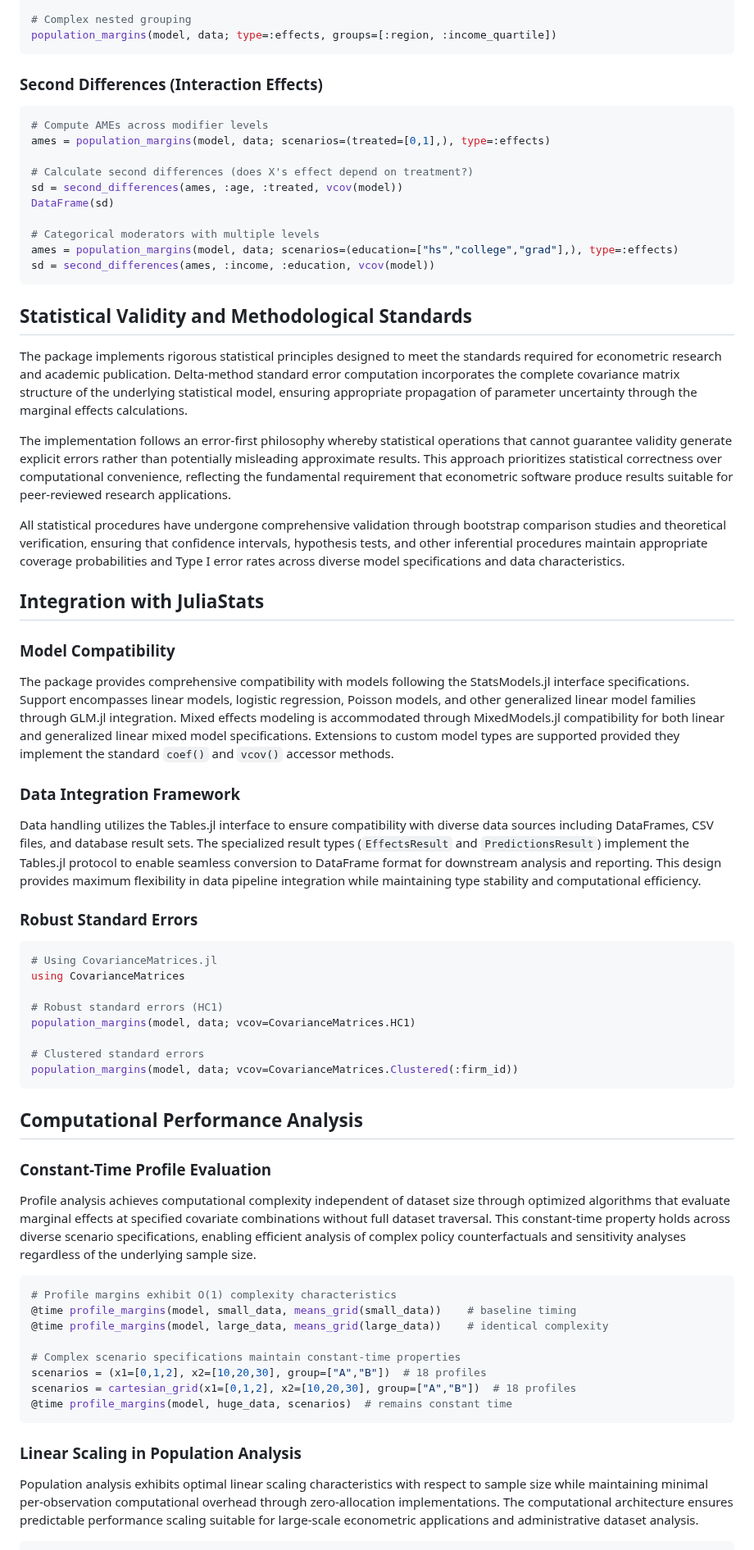
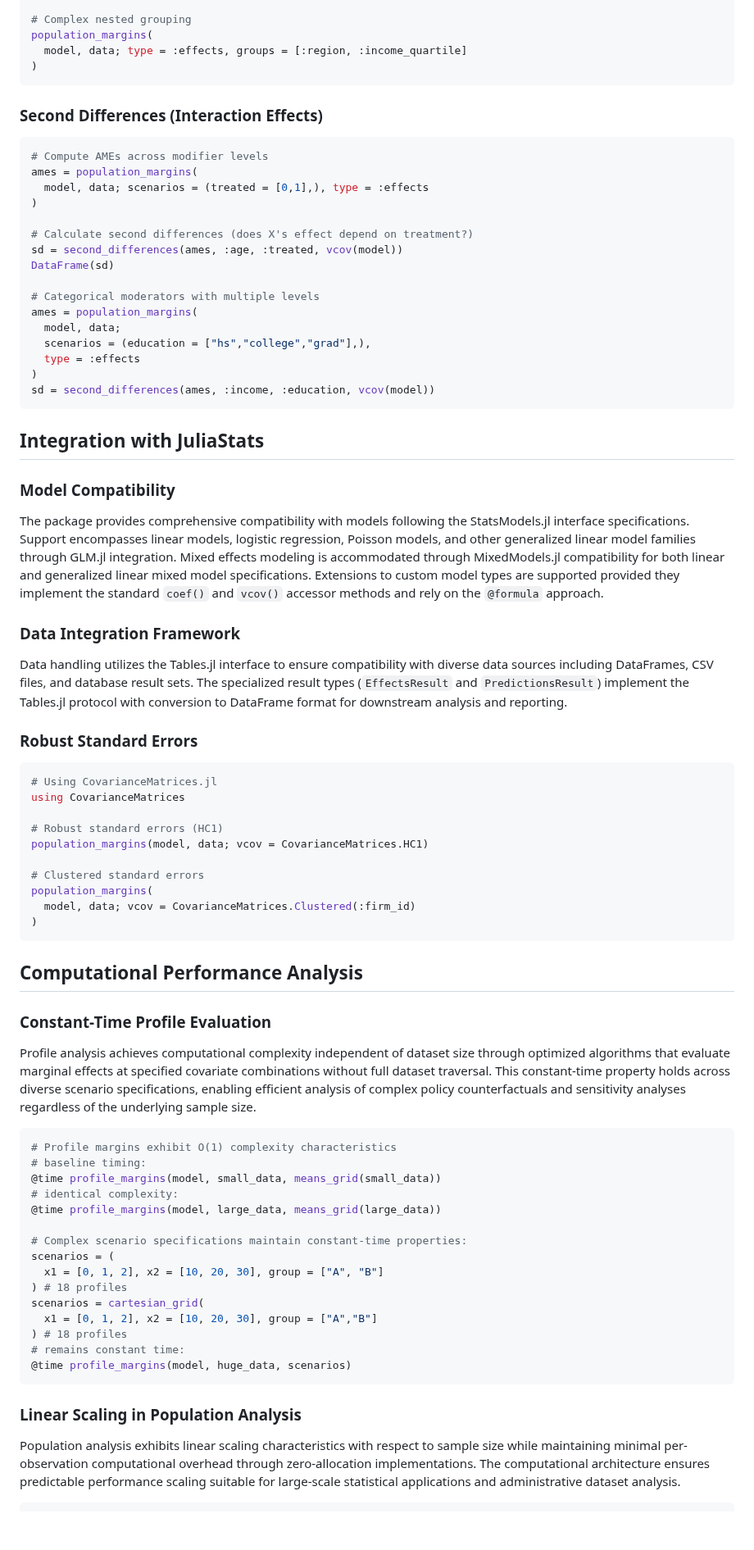
Before and after one commit to emfeltham/Margins.jl, a Markdown page: docs/src/index.md, the part around one of its changes. Shown at 82% size. Drawn GitHub-style; blank space fills up the shorter version.

Commit message:
docs: clean index.md

````diff
--- a/docs/src/index.md
+++ b/docs/src/index.md
@@ -128,40 +138,40 @@ population_margins(model, data; type=:effects, groups=[:region, :year])
 
 # Complex nested grouping
-population_margins(model, data; type=:effects, groups=[:region, :income_quartile])
+population_margins(
+  model, data; type = :effects, groups = [:region, :income_quartile]
+)
 ```
 
 ### Second Differences (Interaction Effects)
 
 ```julia
 # Compute AMEs across modifier levels
-ames = population_margins(model, data; scenarios=(treated=[0,1],), type=:effects)
+ames = population_margins(
+  model, data; scenarios = (treated = [0,1],), type = :effects
+)
 
 # Calculate second differences (does X's effect depend on treatment?)
 sd = second_differences(ames, :age, :treated, vcov(model))
 DataFrame(sd)
 
 # Categorical moderators with multiple levels
-ames = population_margins(model, data; scenarios=(education=["hs","college","grad"],), type=:effects)
+ames = population_margins(
+  model, data;
+  scenarios = (education = ["hs","college","grad"],),
+  type = :effects
+)
 sd = second_differences(ames, :income, :education, vcov(model))
 ```
-
-## Statistical Validity and Methodological Standards
-
-The package implements rigorous statistical principles designed to meet the standards required for econometric research and academic publication. Delta-method standard error computation incorporates the complete covariance matrix structure of the underlying statistical model, ensuring appropriate propagation of parameter uncertainty through the marginal effects calculations.
-
-The implementation follows an error-first philosophy whereby statistical operations that cannot guarantee validity generate explicit errors rather than potentially misleading approximate results. This approach prioritizes statistical correctness over computational convenience, reflecting the fundamental requirement that econometric software produce results suitable for peer-reviewed research applications.
-
-All statistical procedures have undergone comprehensive validation through bootstrap comparison studies and theoretical verification, ensuring that confidence intervals, hypothesis tests, and other inferential procedures maintain appropriate coverage probabilities and Type I error rates across diverse model specifications and data characteristics.
 
 ## Integration with JuliaStats
 
 ### Model Compatibility
 
-The package provides comprehensive compatibility with models following the StatsModels.jl interface specifications. Support encompasses linear models, logistic regression, Poisson models, and other generalized linear model families through GLM.jl integration. Mixed effects modeling is accommodated through MixedModels.jl compatibility for both linear and generalized linear mixed model specifications. Extensions to custom model types are supported provided they implement the standard `coef()` and `vcov()` accessor methods.
+The package provides comprehensive compatibility with models following the StatsModels.jl interface specifications. Support encompasses linear models, logistic regression, Poisson models, and other generalized linear model families through GLM.jl integration. Mixed effects modeling is accommodated through MixedModels.jl compatibility for both linear and generalized linear mixed model specifications. Extensions to custom model types are supported provided they implement the standard `coef()` and `vcov()` accessor methods and rely on the `@formula` approach.
 
 ### Data Integration Framework
 
-Data handling utilizes the Tables.jl interface to ensure compatibility with diverse data sources including DataFrames, CSV files, and database result sets. The specialized result types (`EffectsResult` and `PredictionsResult`) implement the Tables.jl protocol to enable seamless conversion to DataFrame format for downstream analysis and reporting. This design provides maximum flexibility in data pipeline integration while maintaining type stability and computational efficiency.
+Data handling utilizes the Tables.jl interface to ensure compatibility with diverse data sources including DataFrames, CSV files, and database result sets. The specialized result types (`EffectsResult` and `PredictionsResult`) implement the Tables.jl protocol with conversion to DataFrame format for downstream analysis and reporting.
 
 ### Robust Standard Errors
 ```julia
@@ -169,10 +179,12 @@ Data handling utilizes the Tables.jl interface to ensure compatibility with dive
 using CovarianceMatrices
 
 # Robust standard errors (HC1)
-population_margins(model, data; vcov=CovarianceMatrices.HC1)
+population_margins(model, data; vcov = CovarianceMatrices.HC1)
 
 # Clustered standard errors
-population_margins(model, data; vcov=CovarianceMatrices.Clustered(:firm_id))
+population_margins(
+  model, data; vcov = CovarianceMatrices.Clustered(:firm_id)
+)
 ```
 
 ## Computational Performance Analysis
@@ -183,17 +195,24 @@ Profile analysis achieves computational complexity independent of dataset size t
 
 ```julia
 # Profile margins exhibit O(1) complexity characteristics
-@time profile_margins(model, small_data, means_grid(small_data))    # baseline timing
-@time profile_margins(model, large_data, means_grid(large_data))    # identical complexity
+# baseline timing:
+@time profile_margins(model, small_data, means_grid(small_data))
+# identical complexity:
+@time profile_margins(model, large_data, means_grid(large_data))
 
-# Complex scenario specifications maintain constant-time properties
-scenarios = (x1=[0,1,2], x2=[10,20,30], group=["A","B"])  # 18 profiles
-scenarios = cartesian_grid(x1=[0,1,2], x2=[10,20,30], group=["A","B"])  # 18 profiles
-@time profile_margins(model, huge_data, scenarios)  # remains constant time
+# Complex scenario specifications maintain constant-time properties:
+scenarios = (
+  x1 = [0, 1, 2], x2 = [10, 20, 30], group = ["A", "B"]
+) # 18 profiles
+scenarios = cartesian_grid(
+  x1 = [0, 1, 2], x2 = [10, 20, 30], group = ["A","B"]
+) # 18 profiles
+# remains constant time:
+@time profile_margins(model, huge_data, scenarios)
 ```
 
 ### Linear Scaling in Population Analysis
 
-Population analysis exhibits optimal linear scaling characteristics with respect to sample size while maintaining minimal per-observation computational overhead through zero-allocation implementations. The computational architecture ensures predictable performance scaling suitable for large-scale econometric applications and administrative dataset analysis.
+Population analysis exhibits linear scaling characteristics with respect to sample size while maintaining minimal per-observation computational overhead through zero-allocation implementations. The computational architecture ensures predictable performance scaling suitable for large-scale statistical applications and administrative dataset analysis.
 
 ```julia
````
Also changed, not shown: other parts of docs/src/index.md (+38 -27 lines).
